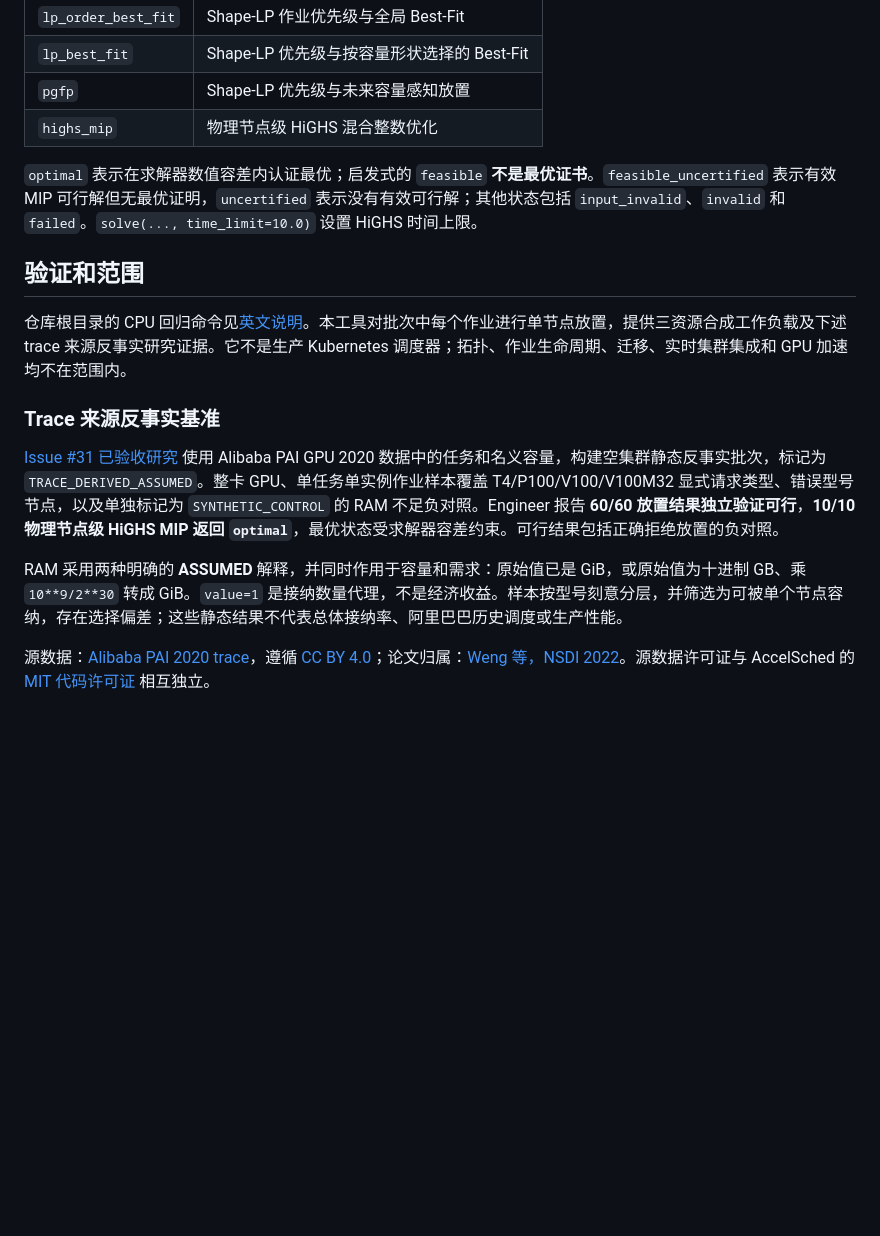
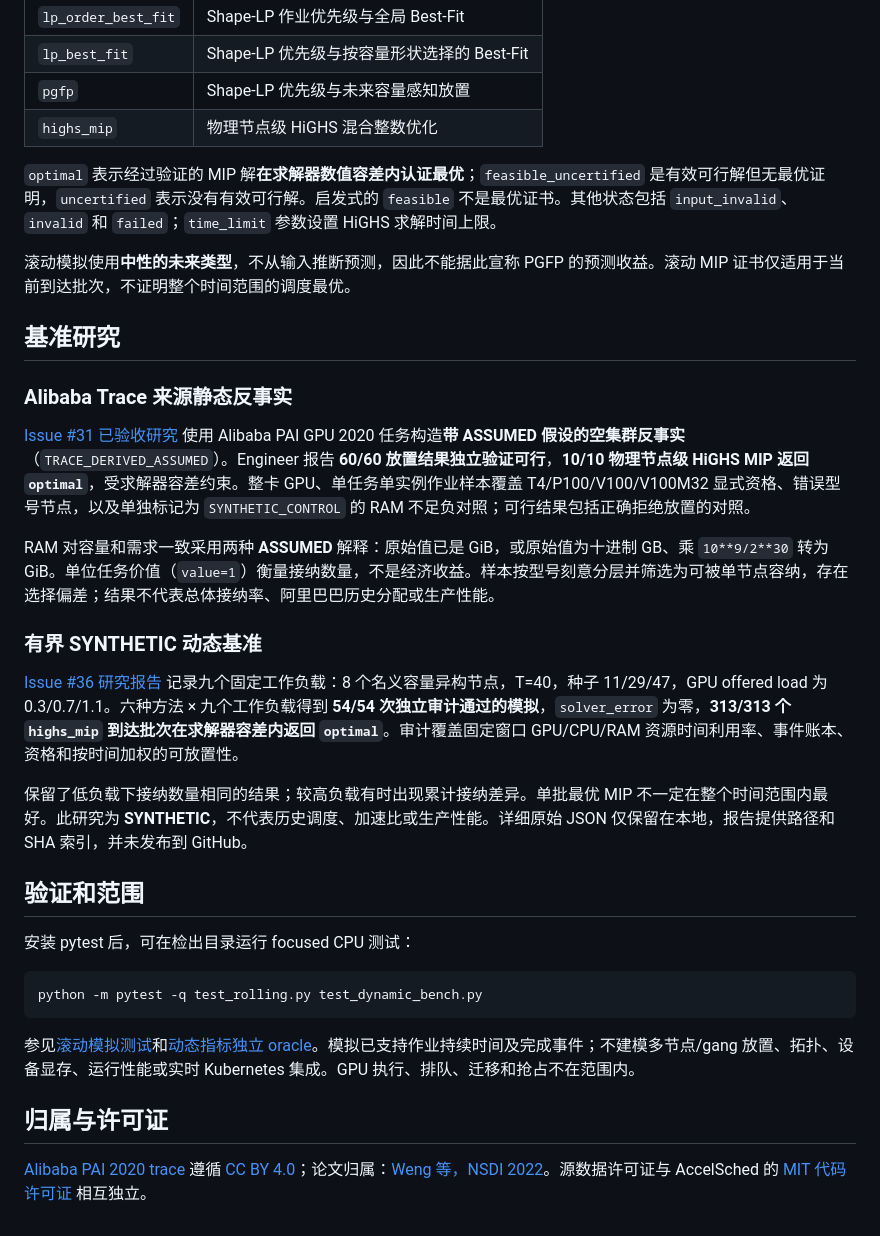
Before and after one commit to JohnnyZPiggy/AccelSched, a Markdown page: README.zh-CN.md, the part around one of its changes. Rendered like a GitHub page; blank space fills up the shorter version.

Commit message:
docs: refresh bilingual AccelSched homepage (#39)

````diff
--- a/README.zh-CN.md
+++ b/README.zh-CN.md
@@ -60,16 +60,34 @@ for decision in report["decisions"]:
 | `pgfp` | Shape-LP 优先级与未来容量感知放置 |
 | `highs_mip` | 物理节点级 HiGHS 混合整数优化 |
 
-`optimal` 表示在求解器数值容差内认证最优；启发式的 `feasible` **不是最优证书**。`feasible_uncertified` 表示有效 MIP 可行解但无最优证明，`uncertified` 表示没有有效可行解；其他状态包括 `input_invalid`、`invalid` 和 `failed`。`solve(..., time_limit=10.0)` 设置 HiGHS 时间上限。
+`optimal` 表示经过验证的 MIP 解**在求解器数值容差内认证最优**；`feasible_uncertified` 是有效可行解但无最优证明，`uncertified` 表示没有有效可行解。启发式的 `feasible` 不是最优证书。其他状态包括 `input_invalid`、`invalid` 和 `failed`；`time_limit` 参数设置 HiGHS 求解时间上限。
+
+滚动模拟使用**中性的未来类型**，不从输入推断预测，因此不能据此宣称 PGFP 的预测收益。滚动 MIP 证书仅适用于当前到达批次，不证明整个时间范围的调度最优。
+
+## 基准研究
+
+### Alibaba Trace 来源静态反事实
+
+[Issue #31 已验收研究](https://github.com/JohnnyZPiggy/AccelSched/issues/31#issuecomment-6377137390) 使用 Alibaba PAI GPU 2020 任务构造**带 ASSUMED 假设的空集群反事实**（`TRACE_DERIVED_ASSUMED`）。Engineer 报告 **60/60 放置结果独立验证可行**，**10/10 物理节点级 HiGHS MIP 返回 `optimal`**，受求解器容差约束。整卡 GPU、单任务单实例作业样本覆盖 T4/P100/V100/V100M32 显式资格、错误型号节点，以及单独标记为 `SYNTHETIC_CONTROL` 的 RAM 不足负对照；可行结果包括正确拒绝放置的对照。
+
+RAM 对容量和需求一致采用两种 **ASSUMED** 解释：原始值已是 GiB，或原始值为十进制 GB、乘 `10**9/2**30` 转为 GiB。单位任务价值（`value=1`）衡量接纳数量，不是经济收益。样本按型号刻意分层并筛选为可被单节点容纳，存在选择偏差；结果不代表总体接纳率、阿里巴巴历史分配或生产性能。
+
+### 有界 SYNTHETIC 动态基准
+
+[Issue #36 研究报告](docs/research/dynamic-scheduling-benchmark.md) 记录九个固定工作负载：8 个名义容量异构节点，T=40，种子 11/29/47，GPU offered load 为 0.3/0.7/1.1。六种方法 × 九个工作负载得到 **54/54 次独立审计通过的模拟**，`solver_error` 为零，**313/313 个 `highs_mip` 到达批次在求解器容差内返回 `optimal`**。审计覆盖固定窗口 GPU/CPU/RAM 资源时间利用率、事件账本、资格和按时间加权的可放置性。
+
+保留了低负载下接纳数量相同的结果；较高负载有时出现累计接纳差异。单批最优 MIP 不一定在整个时间范围内最好。此研究为 **SYNTHETIC**，不代表历史调度、加速比或生产性能。详细原始 JSON 仅保留在本地，报告提供路径和 SHA 索引，并未发布到 GitHub。
 
 ## 验证和范围
 
-仓库根目录的 CPU 回归命令见[英文说明](README.md#validation-and-scope)。本工具对批次中每个作业进行单节点放置，提供三资源合成工作负载及下述 trace 来源反事实研究证据。它不是生产 Kubernetes 调度器；拓扑、作业生命周期、迁移、实时集群集成和 GPU 加速均不在范围内。
+安装 pytest 后，可在检出目录运行 focused CPU 测试：
 
-### Trace 来源反事实基准
+```bash
+python -m pytest -q test_rolling.py test_dynamic_bench.py
+```
 
-[Issue #31 已验收研究](https://github.com/JohnnyZPiggy/AccelSched/issues/31#issuecomment-6377137390) 使用 Alibaba PAI GPU 2020 数据中的任务和名义容量，构建空集群静态反事实批次，标记为 `TRACE_DERIVED_ASSUMED`。整卡 GPU、单任务单实例作业样本覆盖 T4/P100/V100/V100M32 显式请求类型、错误型号节点，以及单独标记为 `SYNTHETIC_CONTROL` 的 RAM 不足负对照。Engineer 报告 **60/60 放置结果独立验证可行**，**10/10 物理节点级 HiGHS MIP 返回 `optimal`**，最优状态受求解器容差约束。可行结果包括正确拒绝放置的负对照。
+参见[滚动模拟测试](test_rolling.py)和[动态指标独立 oracle](test_dynamic_bench.py)。模拟已支持作业持续时间及完成事件；不建模多节点/gang 放置、拓扑、设备显存、运行性能或实时 Kubernetes 集成。GPU 执行、排队、迁移和抢占不在范围内。
 
-RAM 采用两种明确的 **ASSUMED** 解释，并同时作用于容量和需求：原始值已是 GiB，或原始值为十进制 GB、乘 `10**9/2**30` 转成 GiB。`value=1` 是接纳数量代理，不是经济收益。样本按型号刻意分层，并筛选为可被单个节点容纳，存在选择偏差；这些静态结果不代表总体接纳率、阿里巴巴历史调度或生产性能。
+## 归属与许可证
 
-源数据：[Alibaba PAI 2020 trace](https://github.com/alibaba/clusterdata/tree/3858992ca41bf92082e6d6522ddf0bebd14e838b/cluster-trace-gpu-v2020)，遵循 [CC BY 4.0](https://github.com/alibaba/clusterdata/blob/3858992ca41bf92082e6d6522ddf0bebd14e838b/cluster-trace-gpu-v2020/LICENSE)；论文归属：[Weng 等，NSDI 2022](https://www.usenix.org/conference/nsdi22/presentation/weng)。源数据许可证与 AccelSched 的 [MIT 代码许可证](LICENSE) 相互独立。
+[Alibaba PAI 2020 trace](https://github.com/alibaba/clusterdata/tree/3858992ca41bf92082e6d6522ddf0bebd14e838b/cluster-trace-gpu-v2020) 遵循 [CC BY 4.0](https://github.com/alibaba/clusterdata/blob/3858992ca41bf92082e6d6522ddf0bebd14e838b/cluster-trace-gpu-v2020/LICENSE)；论文归属：[Weng 等，NSDI 2022](https://www.usenix.org/conference/nsdi22/presentation/weng)。源数据许可证与 AccelSched 的 [MIT 代码许可证](LICENSE) 相互独立。
````
Also changed, not shown: other parts of README.zh-CN.md (+9 -9 lines), README.md (+33 -46 lines).
